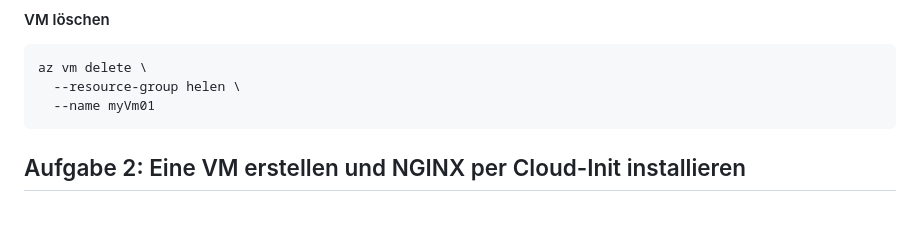
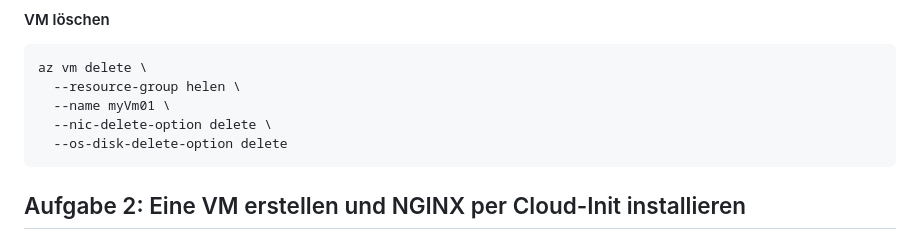
Before and after one commit to ts-25-01/azure_cli, a Markdown page: azure_cli.md, the part around the change. Rendered like a GitHub page; blank space fills up the shorter version.

````diff
--- a/azure_cli.md
+++ b/azure_cli.md
@@ -65,7 +65,9 @@ az vm deallocate \
 ```bash
 az vm delete \
   --resource-group helen \
-  --name myVm01
+  --name myVm01 \
+  --nic-delete-option delete \
+  --os-disk-delete-option delete
 ```
 
 ## Aufgabe 2: Eine VM erstellen und NGINX per Cloud-Init installieren
````
